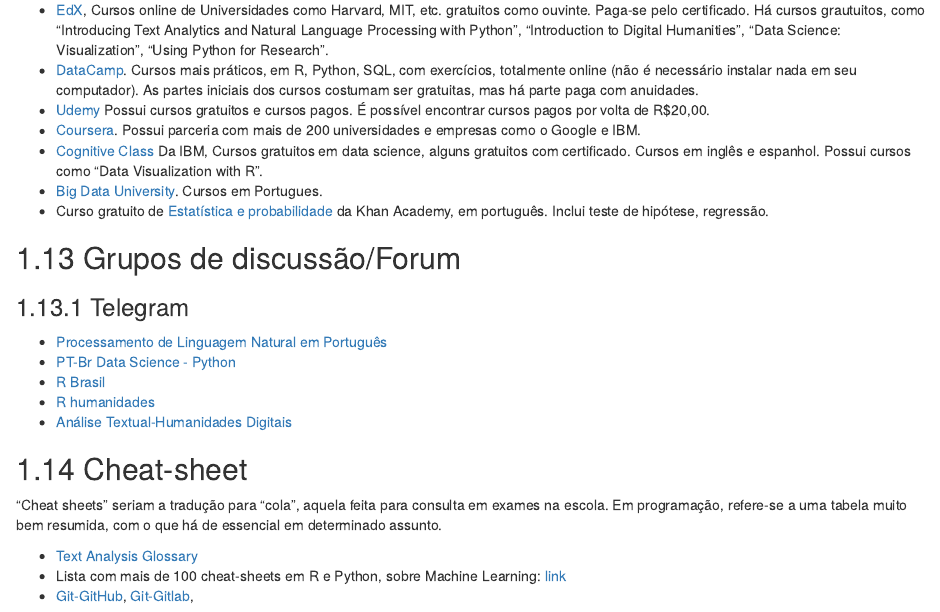
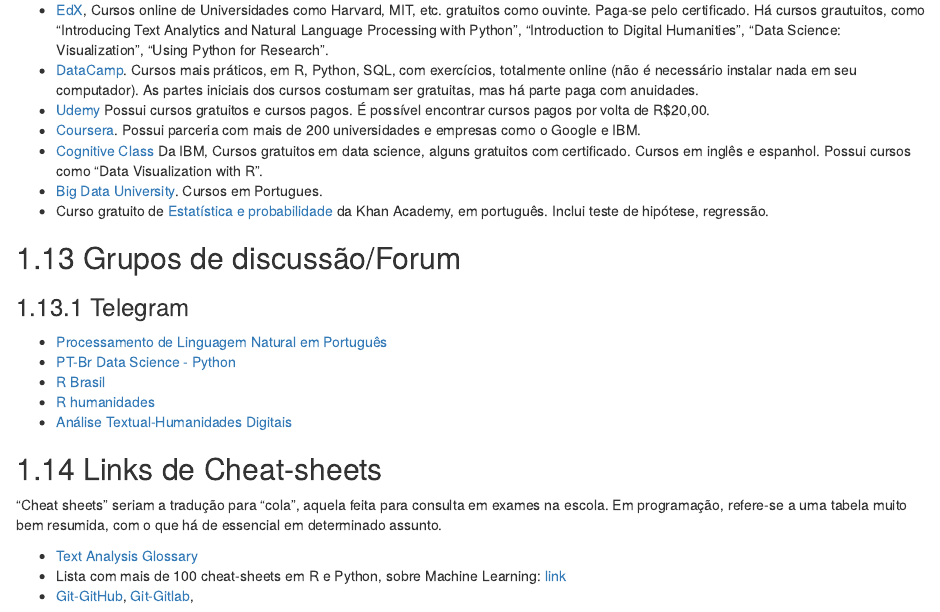
Before and after one commit to SoaresAlisson/analisetextual, an R Markdown document (links.Rmd): the page in a window 1100 px wide, from 3060 px down. Rendered offline with R 4.5, knitr and Pandoc, with nearby package versions; drawn as R Markdown's standard HTML page in place of the format the file asks for.

Commit message:
commit 3

```diff
--- a/_bookdown.yml
+++ b/_bookdown.yml
@@ -12,4 +12,5 @@
 # "03-method.Rmd",
 "redes.Rmd",
 "links.Rmd",
-"06-references.Rmd"]
+#"06-references.Rmd"
+]
--- a/links.Rmd
+++ b/links.Rmd
@@ -135,7 +135,7 @@
 - [R humanidades](https://t.me/R_humanidades)
 - [Análise Textual-Humanidades Digitais](https://t.me/humanidadesdigitiais)
 
-## Cheat-sheet
+## Links de Cheat-sheets
 "Cheat sheets" seriam a tradução para "cola", aquela feita para consulta em exames na escola. Em programação, refere-se a uma tabela muito bem resumida, com o que há de essencial em determinado assunto.
 
 - [Text Analysis Glossary](https://docs.constellate.org/key-terms/)
```
Also changed, not shown: redes.Rmd (+1 -0 lines), 2 other files.
